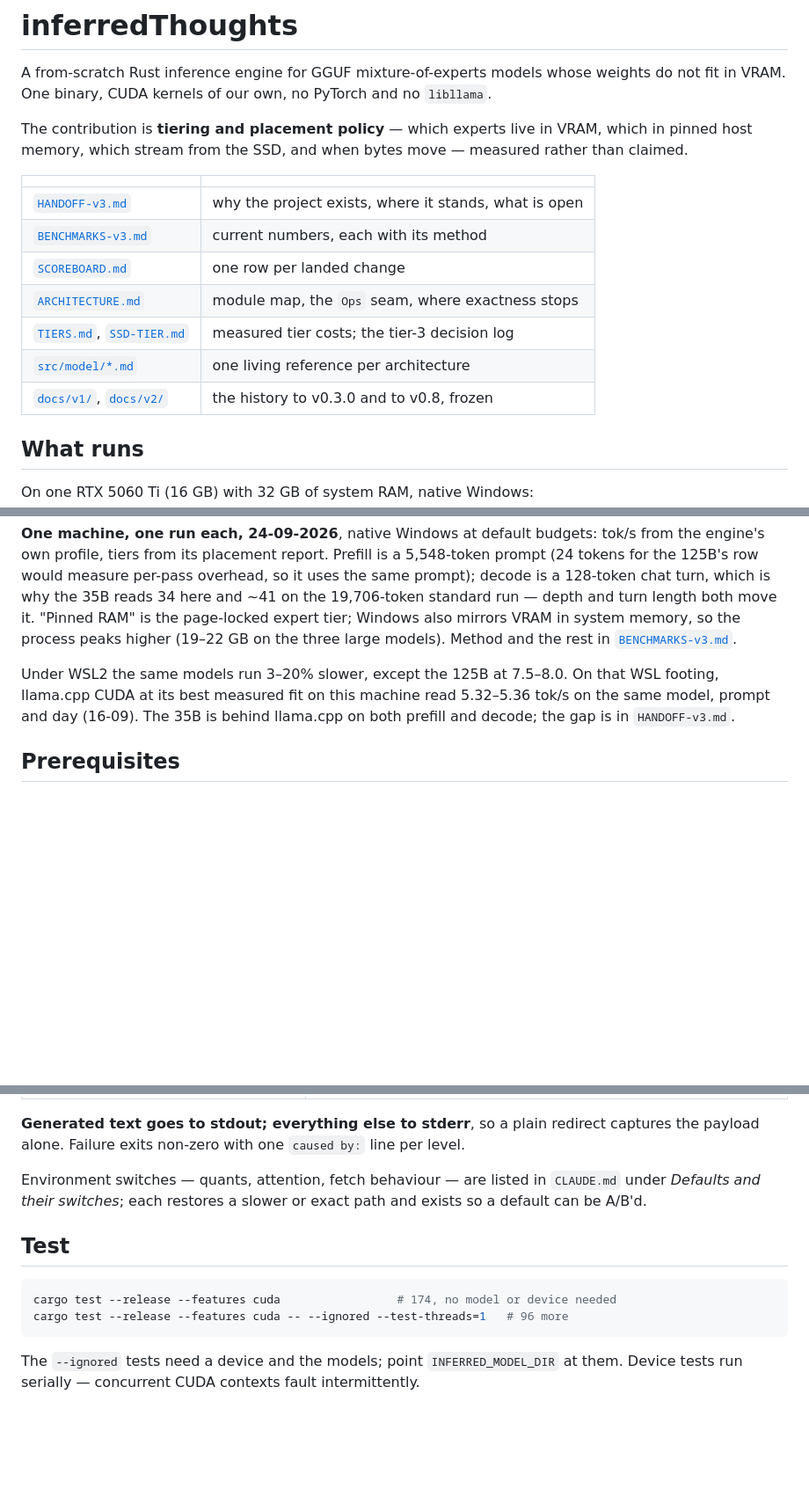
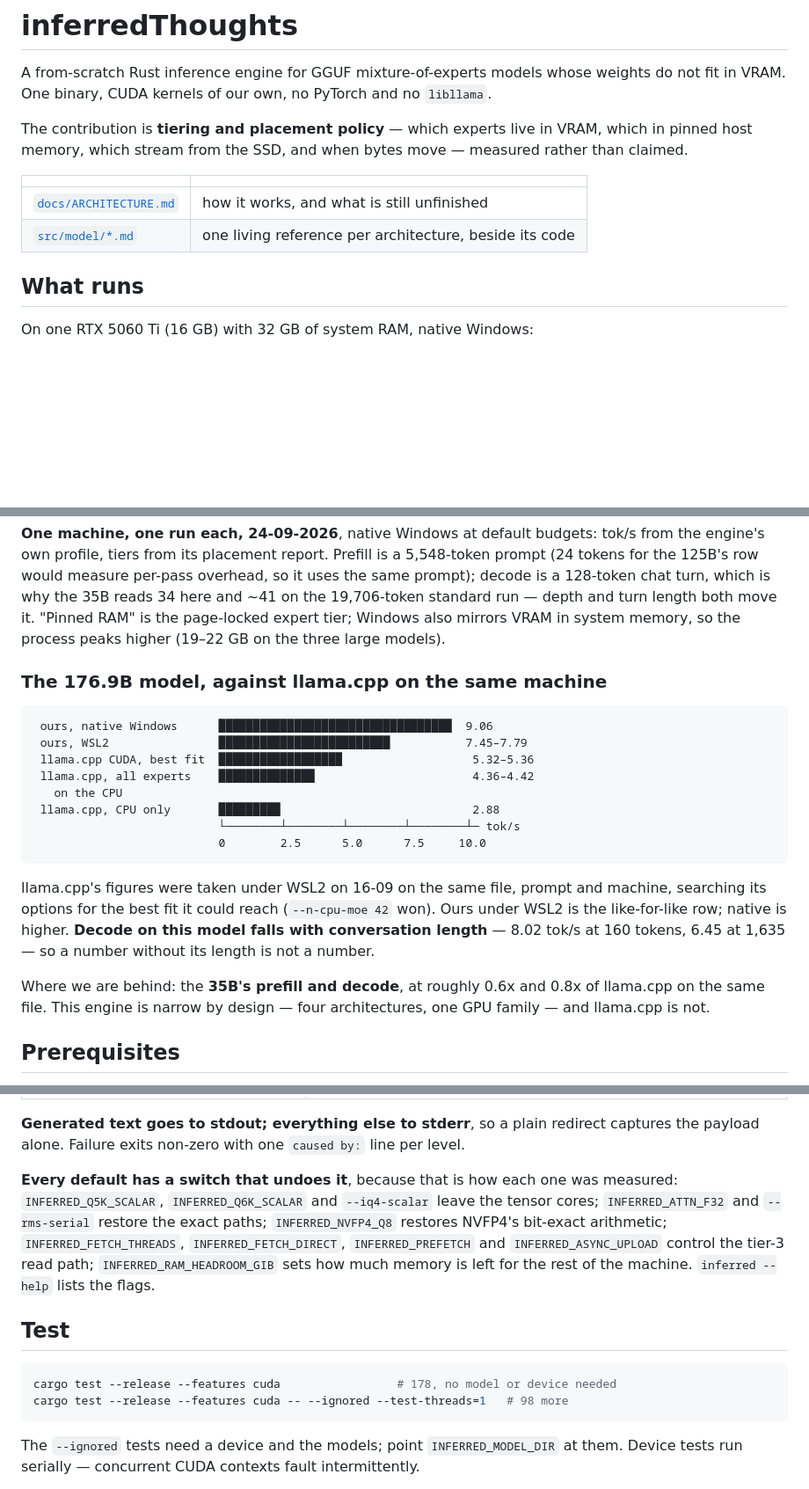
Before and after one commit to compiledthoughts/Inferred-Thoughts, a Markdown page: README.md, 3 parts joined by grey strips. Shown at 88% size. GitHub-like rendering; blank space fills up the shorter version.

Commit message:
README: public-safe links, the 125B chart, and current test counts
The README is the front door of a repository that will be published, so it
links only what ships: docs/ARCHITECTURE.md and the per-architecture
references beside the code. The switch list is spelled out rather than
pointing at CLAUDE.md, which stays private.

The 125B's comparison is a chart now: ours native and under WSL against
llama.cpp's best measured fit, its all-experts-on-CPU run and its CPU-only
run, all from 16-09 on the same file, prompt and machine. It also says where
we are behind — the 35B, at roughly 0.6x prefill and 0.8x decode.

Co-Authored-By: Claude Opus 5 <noreply@anthropic.com>

````diff
--- a/README.md
+++ b/README.md
@@ -10,13 +10,8 @@ move — measured rather than claimed.
 
 | | |
 |---|---|
-| [`HANDOFF-v3.md`](HANDOFF-v3.md) | why the project exists, where it stands, what is open |
-| [`BENCHMARKS-v3.md`](BENCHMARKS-v3.md) | current numbers, each with its method |
-| [`SCOREBOARD.md`](SCOREBOARD.md) | one row per landed change |
-| [`ARCHITECTURE.md`](ARCHITECTURE.md) | module map, the `Ops` seam, where exactness stops |
-| [`TIERS.md`](TIERS.md), [`SSD-TIER.md`](SSD-TIER.md) | measured tier costs; the tier-3 decision log |
-| [`src/model/*.md`](src/model/) | one living reference per architecture |
-| [`docs/v1/`](docs/v1/), [`docs/v2/`](docs/v2/) | the history to v0.3.0 and to v0.8, frozen |
+| [`docs/ARCHITECTURE.md`](docs/ARCHITECTURE.md) | how it works, and what is still unfinished |
+| [`src/model/*.md`](src/model/) | one living reference per architecture, beside its code |
 
 ## What runs
 
@@ -37,13 +32,30 @@ overhead, so it uses the same prompt); decode is a 128-token chat turn, which is
 why the 35B reads 34 here and ~41 on the 19,706-token standard run — depth and
 turn length both move it. "Pinned RAM" is the page-locked expert tier; Windows
 also mirrors VRAM in system memory, so the process peaks higher (19–22 GB on the
-three large models). Method and the rest in
-[`BENCHMARKS-v3.md`](BENCHMARKS-v3.md).
+three large models).
 
-Under WSL2 the same models run 3–20% slower, except the 125B at 7.5–8.0.
-On that WSL footing, llama.cpp CUDA at its best measured fit on this machine
-read 5.32–5.36 tok/s on the same model, prompt and day (16-09). The 35B is
-behind llama.cpp on both prefill and decode; the gap is in `HANDOFF-v3.md`.
+### The 176.9B model, against llama.cpp on the same machine
+
+```
+ ours, native Windows      ██████████████████████████████████  9.06
+ ours, WSL2                █████████████████████████           7.45–7.79
+ llama.cpp CUDA, best fit  ██████████████████                   5.32–5.36
+ llama.cpp, all experts    ██████████████                       4.36–4.42
+   on the CPU
+ llama.cpp, CPU only       █████████                            2.88
+                           └────────┴────────┴────────┴────────┴─ tok/s
+                           0        2.5      5.0      7.5     10.0
+```
+
+llama.cpp's figures were taken under WSL2 on 16-09 on the same file, prompt and
+machine, searching its options for the best fit it could reach (`--n-cpu-moe 42`
+won). Ours under WSL2 is the like-for-like row; native is higher. **Decode on
+this model falls with conversation length** — 8.02 tok/s at 160 tokens, 6.45 at
+1,635 — so a number without its length is not a number.
+
+Where we are behind: the **35B's prefill and decode**, at roughly 0.6x and 0.8x
+of llama.cpp on the same file. This engine is narrow by design — four
+architectures, one GPU family — and llama.cpp is not.
 
 ## Prerequisites
 
@@ -114,15 +126,20 @@ The flags that matter:
 redirect captures the payload alone. Failure exits non-zero with one
 `caused by:` line per level.
 
-Environment switches — quants, attention, fetch behaviour — are listed in
-`CLAUDE.md` under *Defaults and their switches*; each restores a slower or
-exact path and exists so a default can be A/B'd.
+**Every default has a switch that undoes it**, because that is how each one was
+measured: `INFERRED_Q5K_SCALAR`, `INFERRED_Q6K_SCALAR` and `--iq4-scalar` leave
+the tensor cores; `INFERRED_ATTN_F32` and `--rms-serial` restore the exact
+paths; `INFERRED_NVFP4_Q8` restores NVFP4's bit-exact arithmetic;
+`INFERRED_FETCH_THREADS`, `INFERRED_FETCH_DIRECT`, `INFERRED_PREFETCH` and
+`INFERRED_ASYNC_UPLOAD` control the tier-3 read path;
+`INFERRED_RAM_HEADROOM_GIB` sets how much memory is left for the rest of the
+machine. `inferred --help` lists the flags.
 
 ## Test
 
 ```bash
-cargo test --release --features cuda                 # 174, no model or device needed
-cargo test --release --features cuda -- --ignored --test-threads=1   # 96 more
+cargo test --release --features cuda                 # 178, no model or device needed
+cargo test --release --features cuda -- --ignored --test-threads=1   # 98 more
 ```
 
 The `--ignored` tests need a device and the models; point
````
